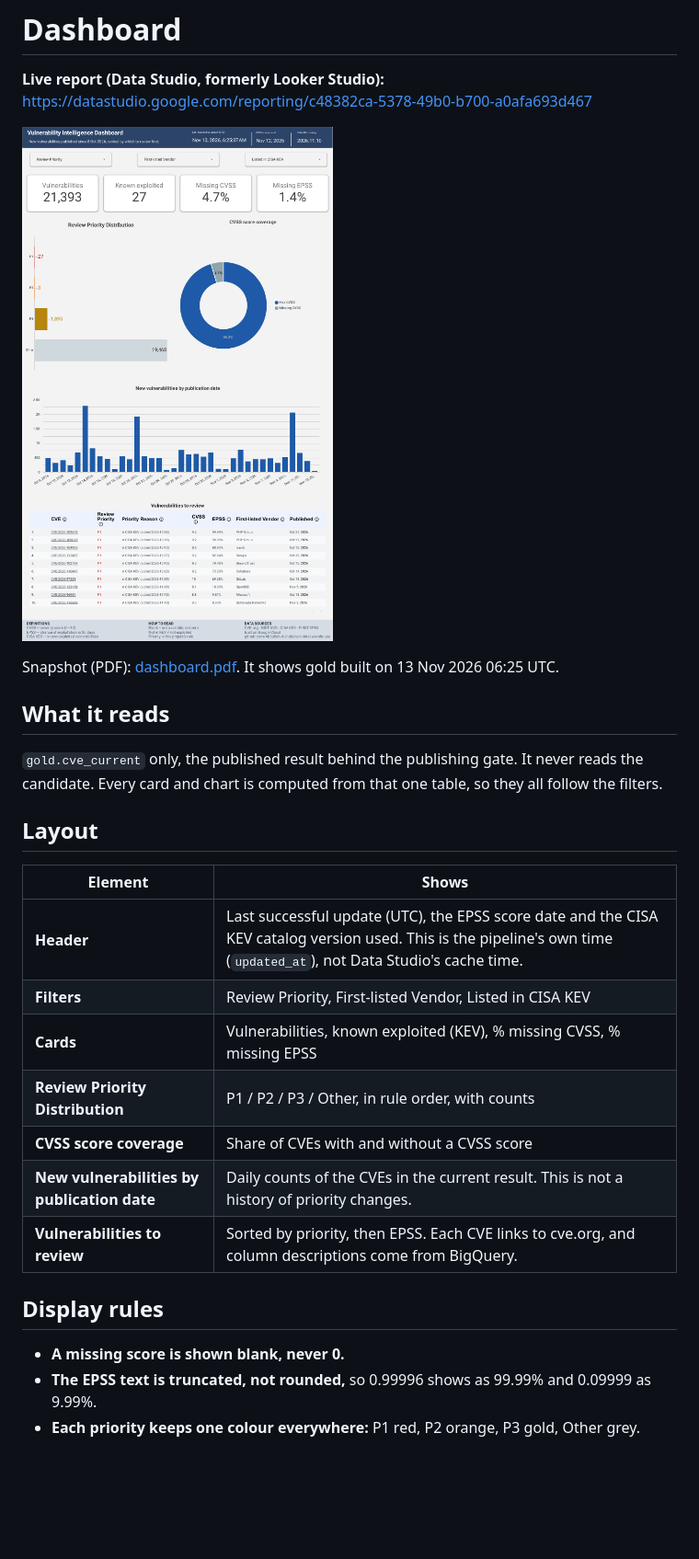
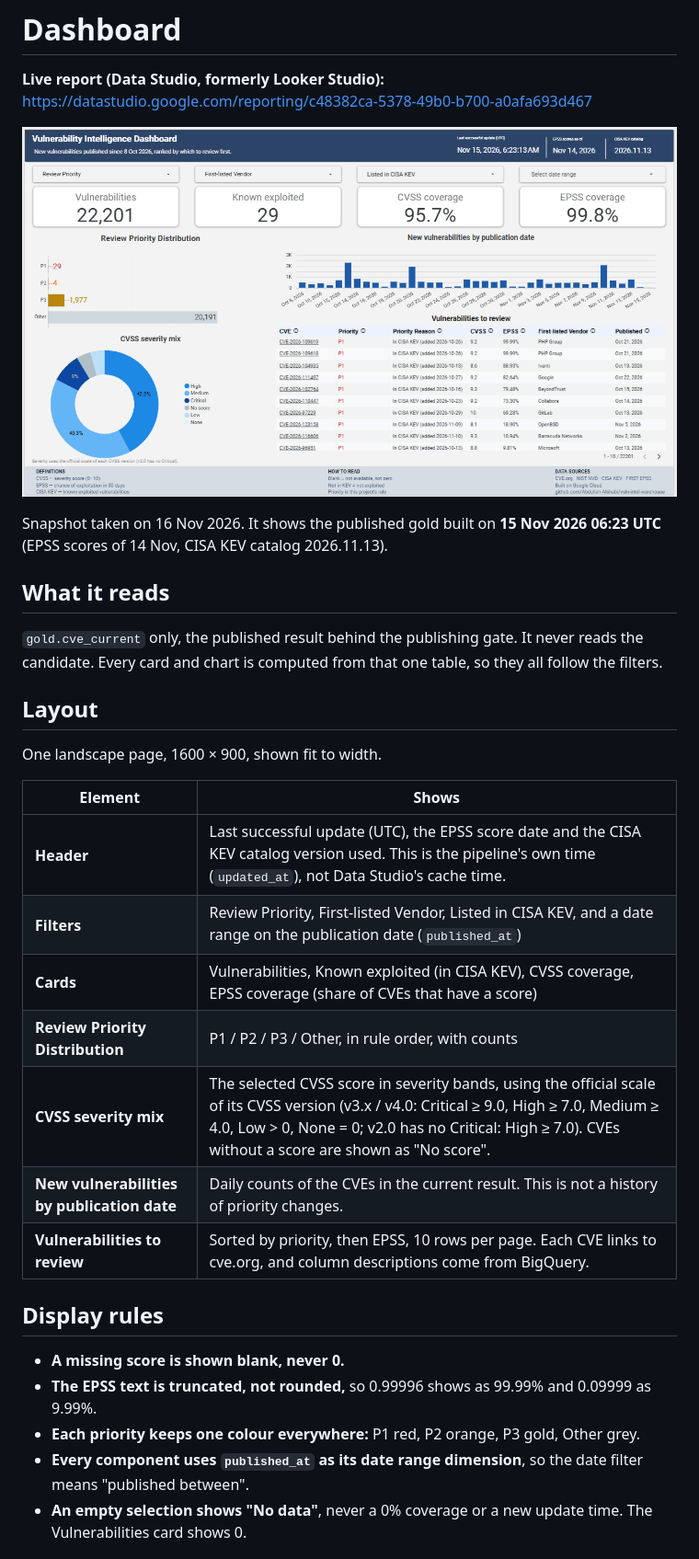
Before and after one commit to Abdullah-Alshabi/vuln-intel-warehouse, a Markdown page: docs/dashboard.md, the part around one of its changes. Shown at 92% size. Rendered like a GitHub page; pictures changed too: docs/dashboard.png; blank space fills up the shorter version.

```diff
--- a/docs/dashboard.md
+++ b/docs/dashboard.md
@@ -5,24 +5,28 @@ https://datastudio.google.com/reporting/c48382ca-5378-49b0-b700-a0afa693d467
 
 ![Vulnerability Intelligence Dashboard](dashboard.png)
 
-Snapshot (PDF): [dashboard.pdf](dashboard.pdf). It shows gold built on 13 Nov 2026 06:25 UTC.
+Snapshot taken on 16 Nov 2026. It shows the published gold built on **15 Nov 2026 06:23 UTC** (EPSS scores of 14 Nov, CISA KEV catalog 2026.11.13).
 
 ## What it reads
 `gold.cve_current` only, the published result behind the publishing gate. It never reads the candidate. Every card and chart is computed from that one table, so they all follow the filters.
 
 ## Layout
+One landscape page, 1600 × 900, shown fit to width.
+
 | Element | Shows |
 |---|---|
 | **Header** | Last successful update (UTC), the EPSS score date and the CISA KEV catalog version used. This is the pipeline's own time (`updated_at`), not Data Studio's cache time. |
-| **Filters** | Review Priority, First-listed Vendor, Listed in CISA KEV |
-| **Cards** | Vulnerabilities, known exploited (KEV), % missing CVSS, % missing EPSS |
+| **Filters** | Review Priority, First-listed Vendor, Listed in CISA KEV, and a date range on the publication date (`published_at`) |
+| **Cards** | Vulnerabilities, Known exploited (in CISA KEV), CVSS coverage, EPSS coverage (share of CVEs that have a score) |
 | **Review Priority Distribution** | P1 / P2 / P3 / Other, in rule order, with counts |
-| **CVSS score coverage** | Share of CVEs with and without a CVSS score |
+| **CVSS severity mix** | The selected CVSS score in severity bands, using the official scale of its CVSS version (v3.x / v4.0: Critical ≥ 9.0, High ≥ 7.0, Medium ≥ 4.0, Low > 0, None = 0; v2.0 has no Critical: High ≥ 7.0). CVEs without a score are shown as "No score". |
 | **New vulnerabilities by publication date** | Daily counts of the CVEs in the current result. This is not a history of priority changes. |
-| **Vulnerabilities to review** | Sorted by priority, then EPSS. Each CVE links to cve.org, and column descriptions come from BigQuery. |
+| **Vulnerabilities to review** | Sorted by priority, then EPSS, 10 rows per page. Each CVE links to cve.org, and column descriptions come from BigQuery. |
 
 ## Display rules
 - **A missing score is shown blank, never 0.**
 - **The EPSS text is truncated, not rounded,** so 0.99996 shows as 99.99% and 0.09999 as 9.99%.
 - **Each priority keeps one colour everywhere:** P1 red, P2 orange, P3 gold, Other grey.
+- **Every component uses `published_at` as its date range dimension**, so the date filter means "published between".
+- **An empty selection shows "No data"**, never a 0% coverage or a new update time. The Vulnerabilities card shows 0.
 
```
Also changed, not shown: other parts of docs/dashboard.md (+14 -6 lines).
